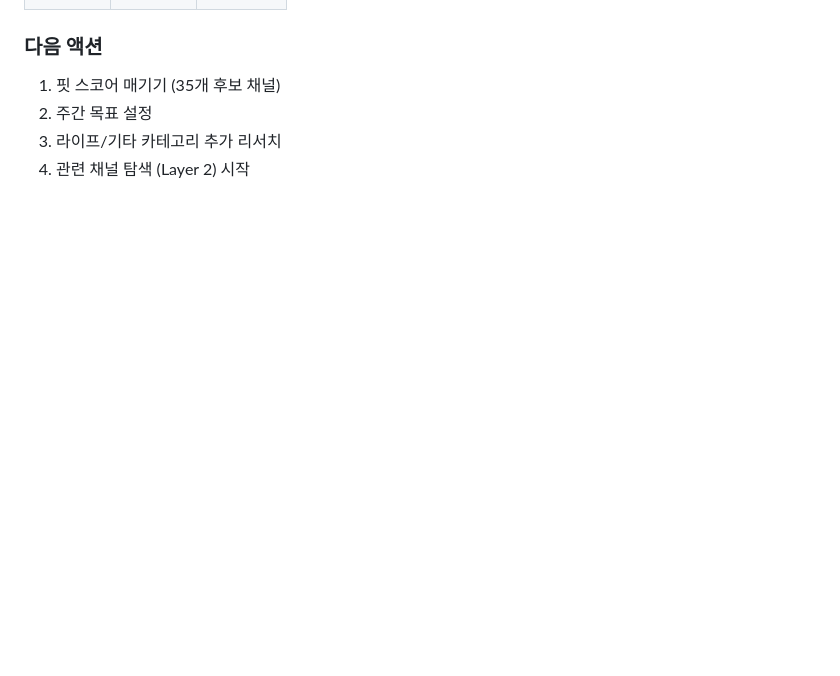
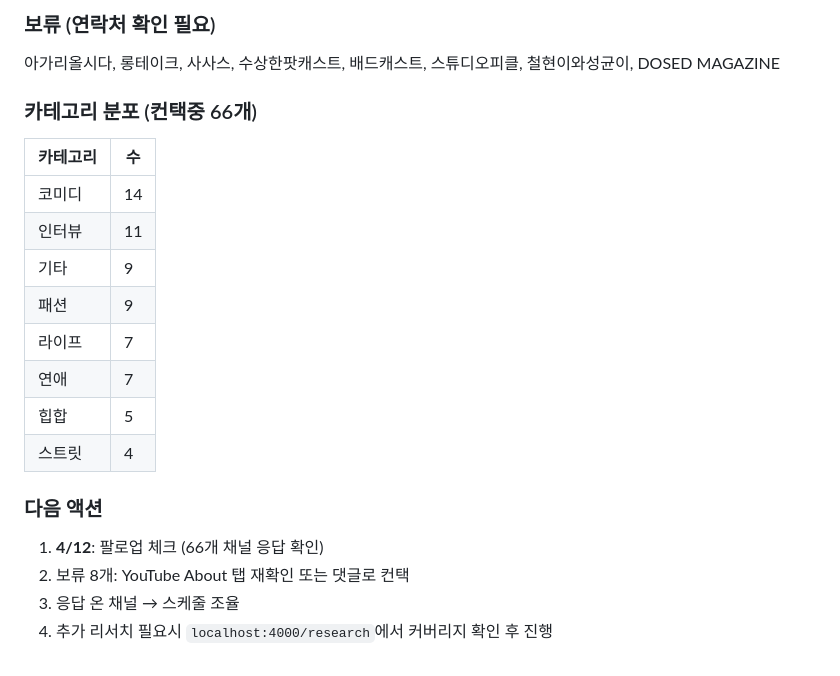
Before and after one commit to novelview9/ent-management, a Markdown page: SESSION_LOG.md, the part around one of its changes. Drawn GitHub-style; blank space fills up the shorter version.

```diff
--- a/SESSION_LOG.md
+++ b/SESSION_LOG.md
@@ -103,6 +138,20 @@
+### 보류 (연락처 확인 필요)
+아가리올시다, 롱테이크, 사사스, 수상한팟캐스트, 배드캐스트, 스튜디오피클, 철현이와성균이, DOSED MAGAZINE
+
+### 카테고리 분포 (컨택중 66개)
+| 카테고리 | 수 |
+|---------|---|
+| 코미디 | 14 |
+| 인터뷰 | 11 |
+| 기타 | 9 |
+| 패션 | 9 |
+| 라이프 | 7 |
+| 연애 | 7 |
+| 힙합 | 5 |
+| 스트릿 | 4 |
 
 ### 다음 액션
-1. 핏 스코어 매기기 (35개 후보 채널)
-2. 주간 목표 설정
-3. 라이프/기타 카테고리 추가 리서치
-4. 관련 채널 탐색 (Layer 2) 시작
+1. **4/12**: 팔로업 체크 (66개 채널 응답 확인)
+2. 보류 8개: YouTube About 탭 재확인 또는 댓글로 컨택
+3. 응답 온 채널 → 스케줄 조율
+4. 추가 리서치 필요시 `localhost:4000/research`에서 커버리지 확인 후 진행
```
Also changed, not shown: other parts of SESSION_LOG.md (+56 -21 lines).
